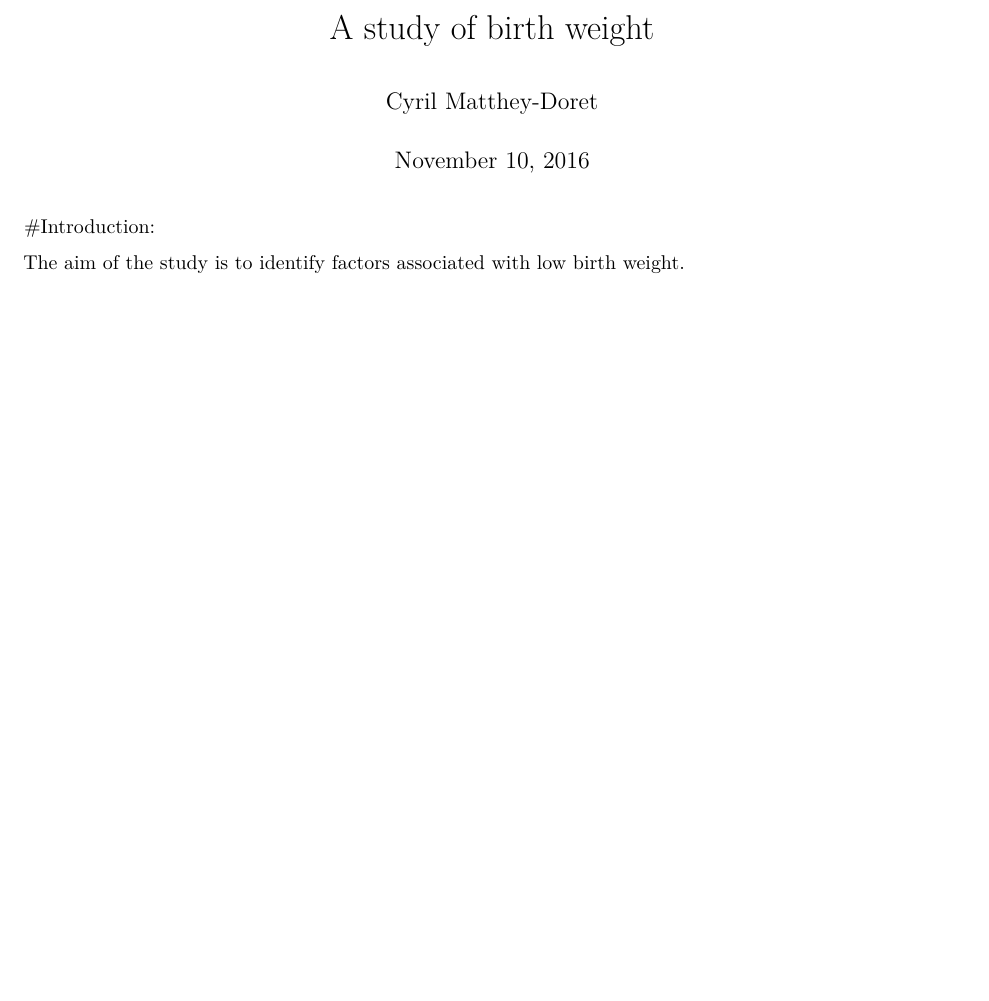
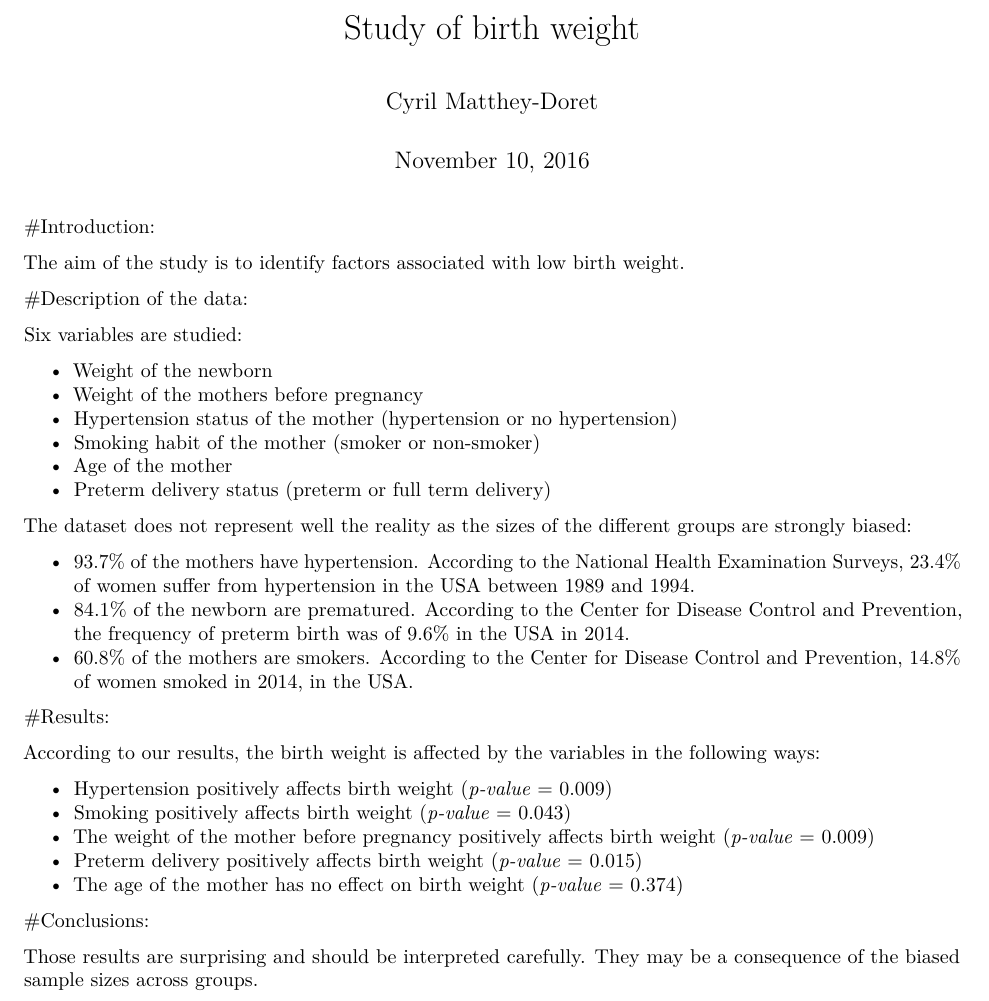
Before and after one commit to cmdoret/data_analysis, an R Markdown document (birth_weight/Cyril/cyril_medreport.Rmd): part of the page, cut so that both start at the same text, the shorter picture padded with empty space. Rendered offline with R 4.5, knitr and Pandoc, then LaTeX, with nearby package versions.

Commit message:
finished med report

````diff
--- a/birth_weight/Cyril/cyril_medreport.Rmd
+++ b/birth_weight/Cyril/cyril_medreport.Rmd
@@ -1,7 +1,8 @@
 ---
-title: "A study of birth weight"
+title: "Study of birth weight"
 author: "Cyril Matthey-Doret"
 date: "November 10, 2016"
 output: pdf_document
 ---
 
+```{r setup, echo=F}
@@ -9,3 +18,38 @@ output: pdf_document
 
 The aim of the study is to identify factors associated with low birth weight.
 
+#Description of the data:
+
+Six variables are studied:
+
+  * Weight of the newborn
+  * Weight of the mothers before pregnancy
+  * Hypertension status of the mother (hypertension or no hypertension)
+  * Smoking habit of the mother (smoker or non-smoker)
+  * Age of the mother
+  * Preterm delivery status (preterm  or full term delivery)
+
+
+The dataset does not represent well the reality as the sizes of the different groups are strongly biased:
+
+  * `r round(100*length(birth_weight$bwt[birth_weight$ht=="HT"])/length(birth_weight$bwt),1)`% of the mothers have hypertension. According to the [National Health Examination Surveys](http://emedicine.medscape.com/article/1928048-overview#showall),  23.4% of women suffer from hypertension in the USA between 1989 and 1994.
+  * `r round(100*length(birth_weight$bwt[birth_weight$ptd=="PPREM"])/length(birth_weight$bwt),1)`% of the newborn are prematured. According to the [Center for Disease Control and Prevention](http://www.cdc.gov/nchs/fastats/births.htm), the frequency of preterm birth was of 9.6% in the USA in 2014.
+  * `r round(100*length(birth_weight$bwt[birth_weight$smoke=="SMOKE"])/length(birth_weight$bwt),1)`% of the mothers are smokers. According to the [Center for Disease Control and Prevention](http://www.cdc.gov/tobacco/data_statistics/fact_sheets/adult_data/cig_smoking/), 14.8% of women smoked in 2014, in the USA.
+
+#Results:
+
+```{r model, echo=F}
+mdl <- summary(lm(bwt ~ ht+smoke+lwt+ptd+age,data=birth_weight))
+```
+
+According to our results, the birth weight is affected by the variables in the following ways:
+
+  * Hypertension positively affects birth weight (_p-value_ = `r round(as.numeric(mdl$coefficients[,4][2]), 3)`)
+  * Smoking positively affects birth weight (_p-value_ = `r round(as.numeric(mdl$coefficients[,4][3]), 3)`)
+  * The weight of the mother before pregnancy positively affects birth weight (_p-value_ = `r round(as.numeric(mdl$coefficients[,4][4]), 3)`)
+  * Preterm delivery positively affects birth weight (_p-value_ = `r round(as.numeric(mdl$coefficients[,4][5]), 3)`)
+  * The age of the mother has no effect on birth weight (_p-value_ = `r round(as.numeric(mdl$coefficients[,4][6]), 3)`)
+
+#Conclusions:
+
+Those results are surprising and should be interpreted carefully. They may be a consequence of the biased sample sizes across groups.
````
Also changed, not shown: birth_weight/Cyril/cyril_statreport.Rmd (+7 -4 lines), birth_weight/Cyril/cyril_medreport.Rmd (9 more changed lines).
